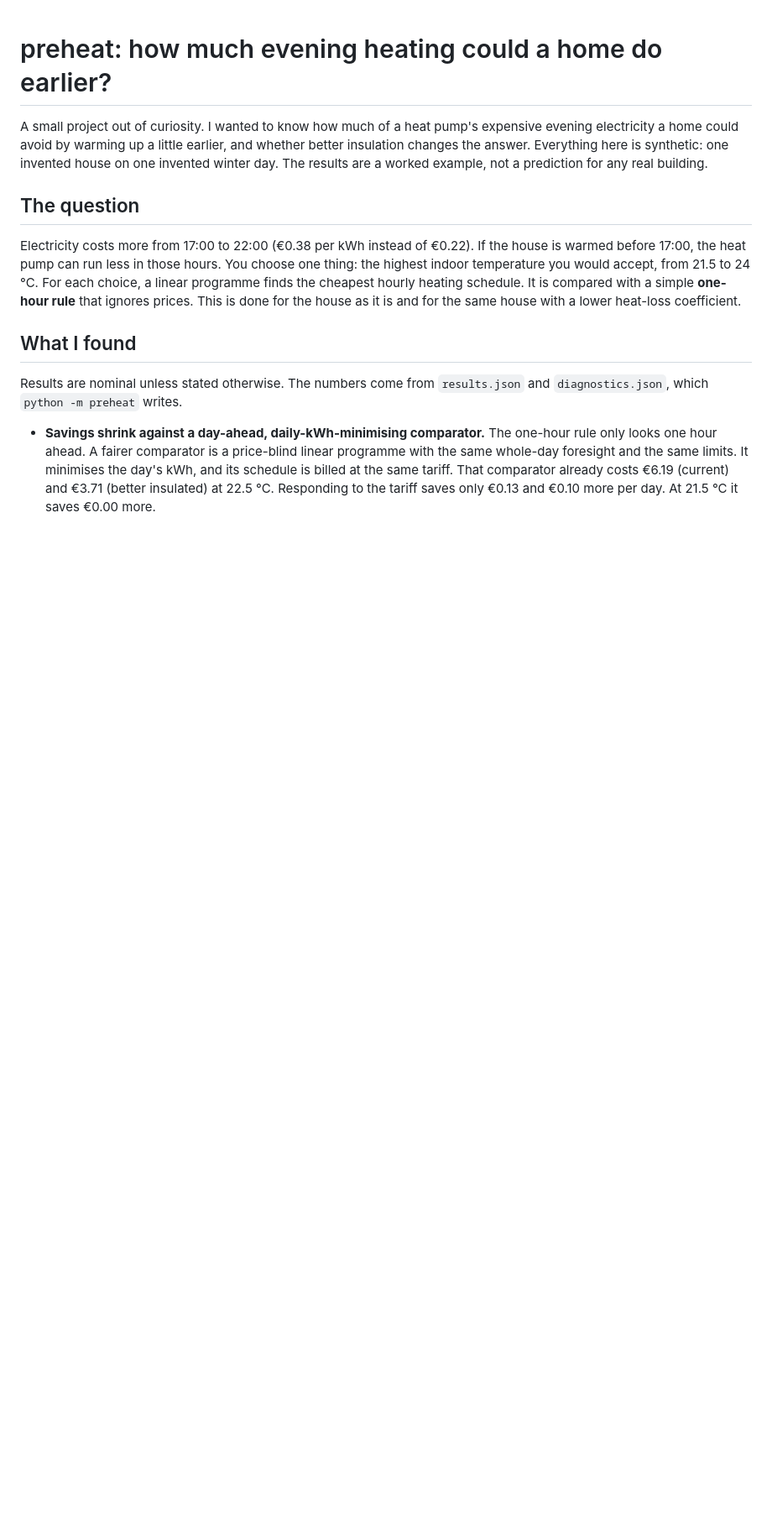
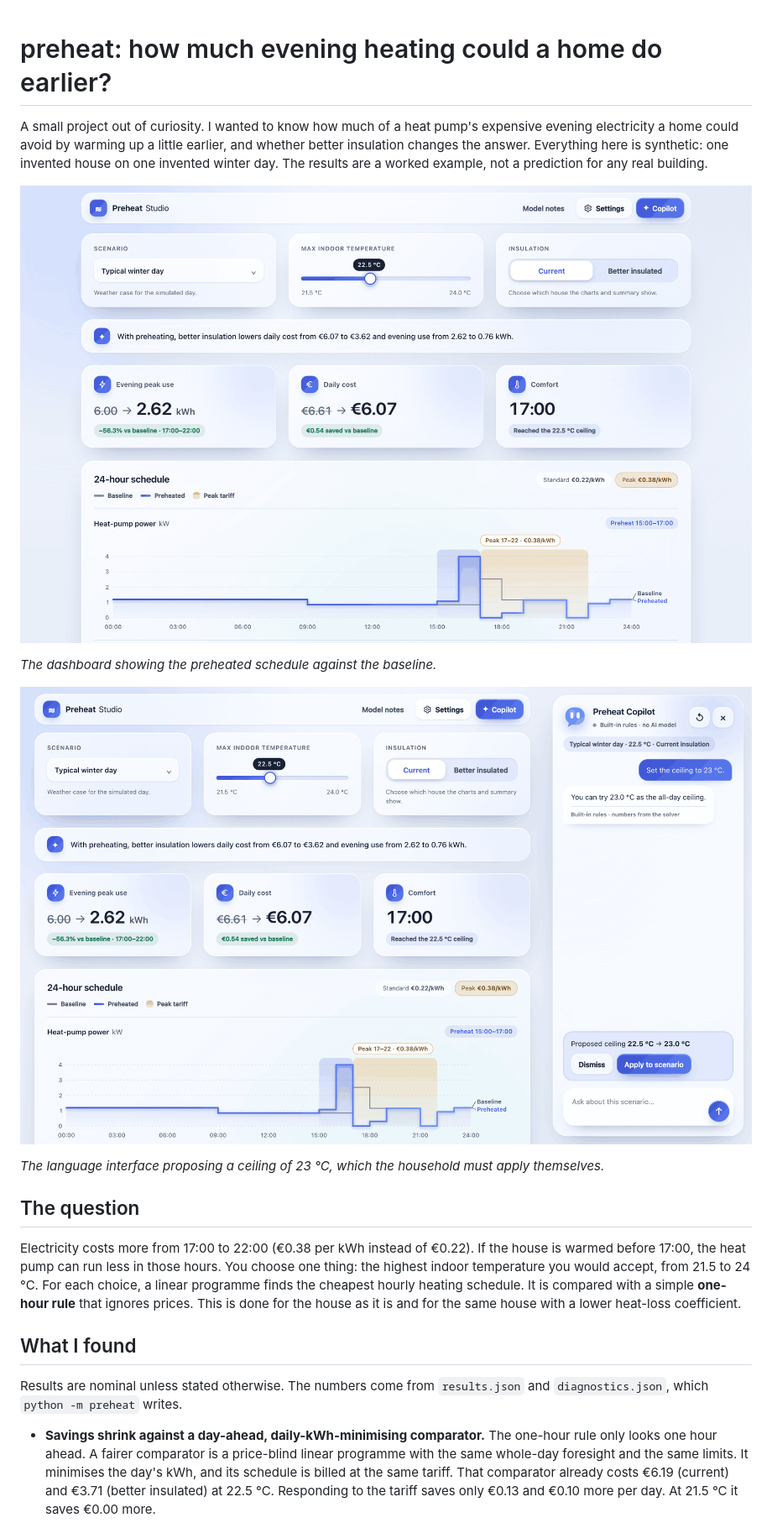
Before and after one commit to smSamani/preheat, a Markdown page: README.md, the part around one of its changes. Shown at 84% size. Drawn GitHub-style; pictures changed too: figures/dashboard_current.png (added), figures/dashboard_proposal.png (added); blank space fills up the shorter version.

Commit message:
Add dashboard screenshots to README

```diff
--- a/README.md
+++ b/README.md
@@ -1,6 +1,14 @@
 # preheat: how much evening heating could a home do earlier?
 
 A small project out of curiosity. I wanted to know how much of a heat pump's expensive evening electricity a home could avoid by warming up a little earlier, and whether better insulation changes the answer. Everything here is synthetic: one invented house on one invented winter day. The results are a worked example, not a prediction for any real building.
+
+![The dashboard showing the preheated schedule against the baseline](figures/dashboard_current.png)
+
+*The dashboard showing the preheated schedule against the baseline.*
+
+![The language interface proposing a 23 °C ceiling](figures/dashboard_proposal.png)
+
+*The language interface proposing a ceiling of 23 °C, which the household must apply themselves.*
 
 ## The question
 
```
Also changed, not shown: other parts of README.md (+4 -0 lines), figures/dashboard_comparison.png (added).
